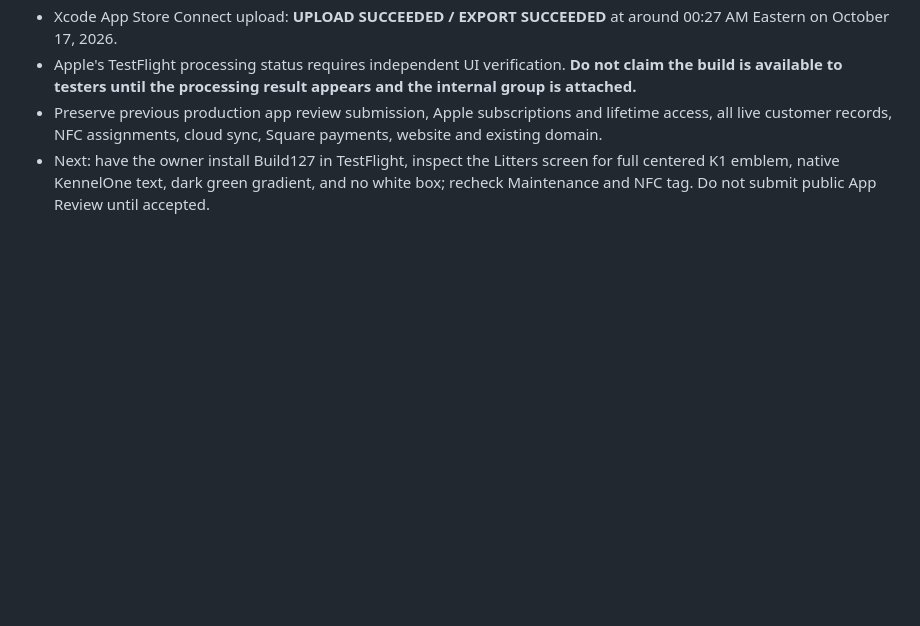
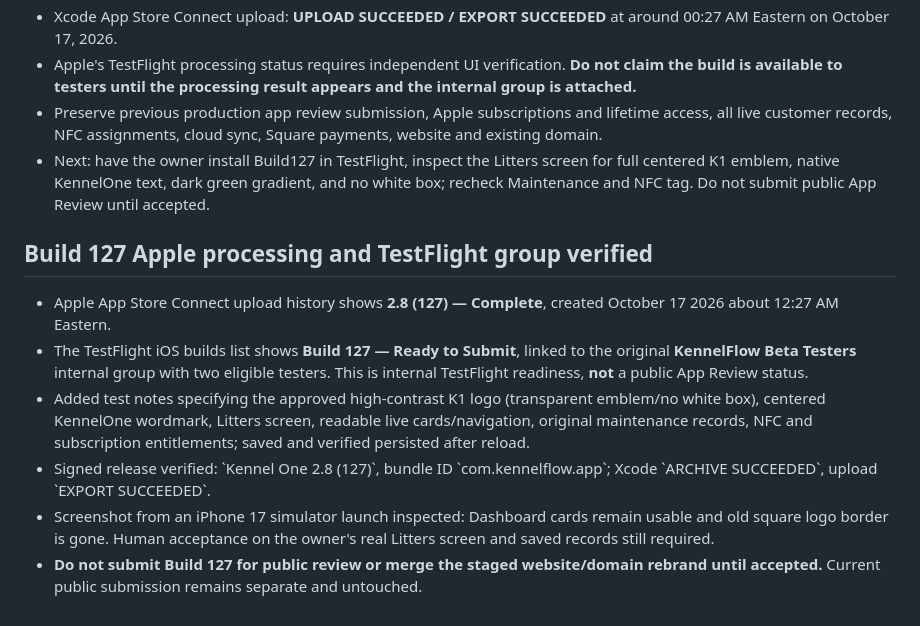
Before and after one commit to KennelFlow/kennelflow-support, a Markdown page: docs/KennelOne-Rebrand-Checklist-2026-10.md, the part around the change. Drawn GitHub-style; blank space fills up the shorter version.

Commit message:
Verify Build127 TestFlight ready and preserve user acceptance gate

```diff
--- a/docs/KennelOne-Rebrand-Checklist-2026-10.md
+++ b/docs/KennelOne-Rebrand-Checklist-2026-10.md
@@ -181,3 +181,13 @@ User rejected the previous Build 126 wallpaper because the enlarged boxed app ic
 - Apple's TestFlight processing status requires independent UI verification. **Do not claim the build is available to testers until the processing result appears and the internal group is attached.**
 - Preserve previous production app review submission, Apple subscriptions and lifetime access, all live customer records, NFC assignments, cloud sync, Square payments, website and existing domain.
 - Next: have the owner install Build127 in TestFlight, inspect the Litters screen for full centered K1 emblem, native KennelOne text, dark green gradient, and no white box; recheck Maintenance and NFC tag. Do not submit public App Review until accepted.
+
+
+## Build 127 Apple processing and TestFlight group verified
+
+- Apple App Store Connect upload history shows **2.8 (127) — Complete**, created October 17 2026 about 12:27 AM Eastern.
+- The TestFlight iOS builds list shows **Build 127 — Ready to Submit**, linked to the original **KennelFlow Beta Testers** internal group with two eligible testers. This is internal TestFlight readiness, **not** a public App Review status.
+- Added test notes specifying the approved high-contrast K1 logo (transparent emblem/no white box), centered KennelOne wordmark, Litters screen, readable live cards/navigation, original maintenance records, NFC and subscription entitlements; saved and verified persisted after reload.
+- Signed release verified: \`Kennel One 2.8 (127)\`, bundle ID \`com.kennelflow.app\`; Xcode \`ARCHIVE SUCCEEDED\`, upload \`EXPORT SUCCEEDED\`.
+- Screenshot from an iPhone 17 simulator launch inspected: Dashboard cards remain usable and old square logo border is gone. Human acceptance on the owner's real Litters screen and saved records still required.
+- **Do not submit Build 127 for public review or merge the staged website/domain rebrand until accepted.** Current public submission remains separate and untouched.
```
